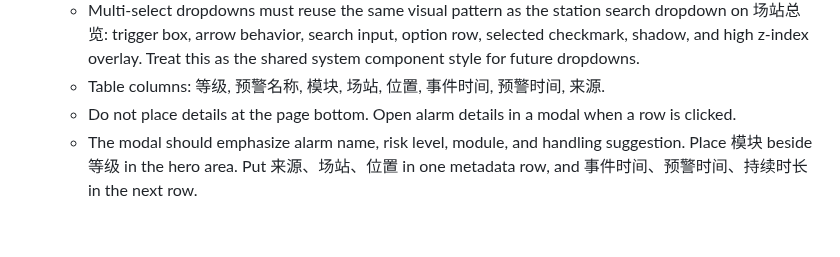
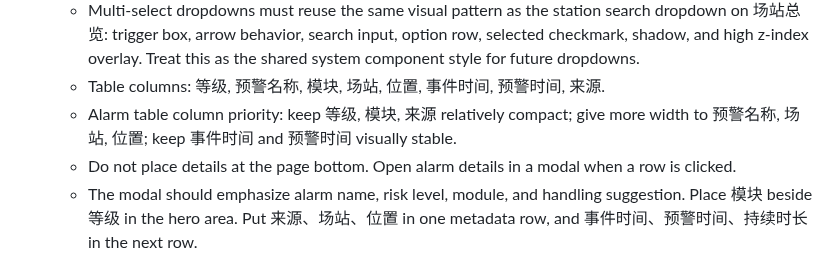
Before and after one commit to hannah-zhi/cloud_safety_system, a Markdown page: deliverables/safety-warning-system-skill/SKILL.md, the part around the change. GitHub-like rendering; blank space fills up the shorter version.

Commit message:
docs: note alarm management table column width priority in skill

```diff
--- a/deliverables/safety-warning-system-skill/SKILL.md
+++ b/deliverables/safety-warning-system-skill/SKILL.md
@@ -60,6 +60,7 @@ Use this skill to recreate or extend the储能云端安全预警系统的“安
   - Level, module, and source are multi-select dropdowns. Alarm name, station, and location are searchable multi-select dropdowns. Time uses a start/end date range.
   - Multi-select dropdowns must reuse the same visual pattern as the station search dropdown on 场站总览: trigger box, arrow behavior, search input, option row, selected checkmark, shadow, and high z-index overlay. Treat this as the shared system component style for future dropdowns.
   - Table columns: 等级, 预警名称, 模块, 场站, 位置, 事件时间, 预警时间, 来源.
+  - Alarm table column priority: keep 等级, 模块, 来源 relatively compact; give more width to 预警名称, 场站, 位置; keep 事件时间 and 预警时间 visually stable.
   - Do not place details at the page bottom. Open alarm details in a modal when a row is clicked.
   - The modal should emphasize alarm name, risk level, module, and handling suggestion. Place 模块 beside 等级 in the hero area. Put 来源、场站、位置 in one metadata row, and 事件时间、预警时间、持续时长 in the next row.
   - The modal hero gradient should match severity: 一级 uses red-blue, 二级 uses yellow-blue, and 三级 uses green-blue.
```
